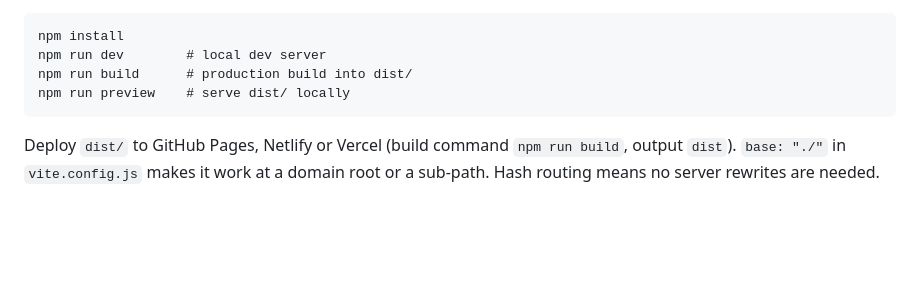
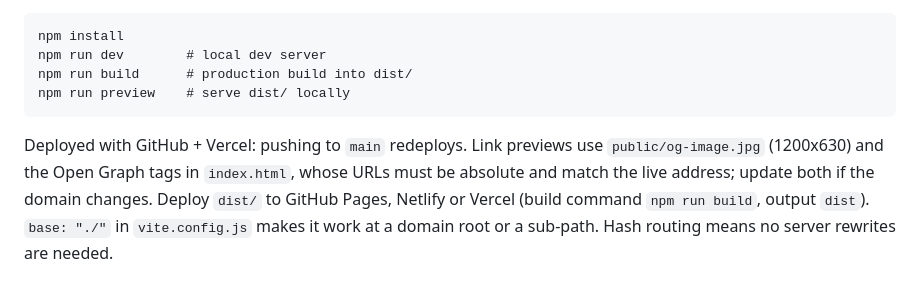
Before and after one commit to TXNGLNWZA/tanchanok-portfolio, a Markdown page: CLAUDE.md, the part around the change. GitHub-like rendering; blank space fills up the shorter version.

Commit message:
Document deploy and link preview setup
Co-Authored-By: Claude Opus 5.5 <noreply@anthropic.com>

````diff
--- a/CLAUDE.md
+++ b/CLAUDE.md
@@ -28,6 +28,9 @@ npm run build      # production build into dist/
 npm run preview    # serve dist/ locally
 ```
 
+Deployed with GitHub + Vercel: pushing to `main` redeploys. Link previews use
+`public/og-image.jpg` (1200x630) and the Open Graph tags in `index.html`, whose URLs must be
+absolute and match the live address; update both if the domain changes.
 Deploy `dist/` to GitHub Pages, Netlify or Vercel (build command `npm run build`, output `dist`).
 `base: "./"` in `vite.config.js` makes it work at a domain root or a sub-path. Hash routing means
 no server rewrites are needed.
````
